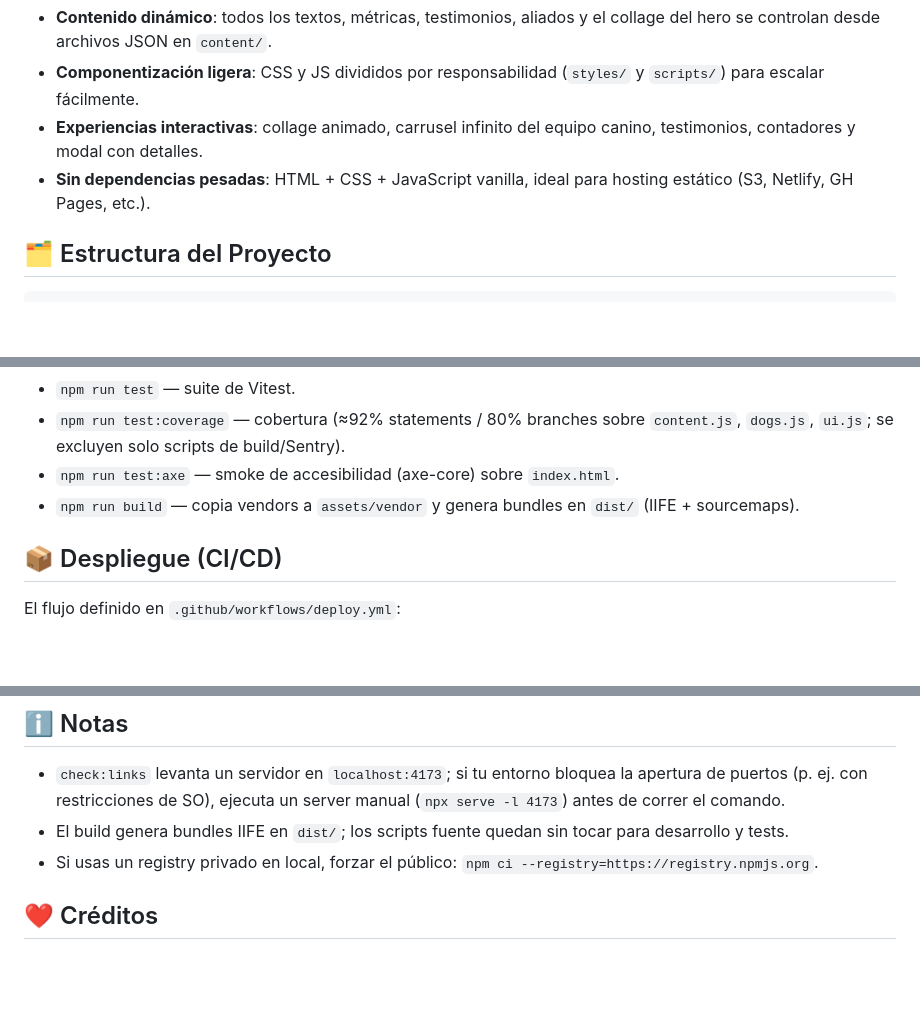
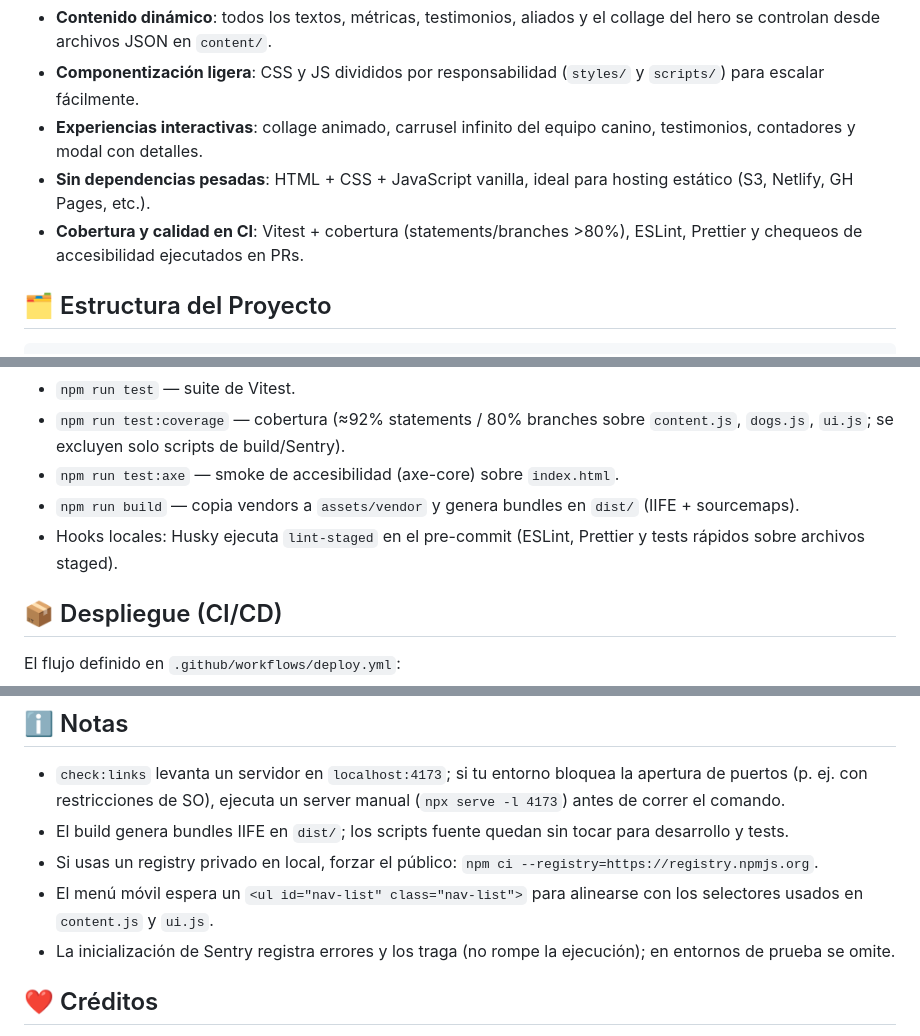
Before and after one commit to fjbatresv/sinergia_dorada, a Markdown page: README.md, 3 parts joined by grey strips. Rendered like a GitHub page; blank space fills up the shorter version.

Commit message:
docs: update README with qa notes and selectors

```diff
--- a/README.md
+++ b/README.md
@@ -18,6 +18,7 @@ Sitio oficial de **Sinergia Dorada**, una iniciativa sin fines de lucro que llev
 - **Componentización ligera**: CSS y JS divididos por responsabilidad (`styles/` y `scripts/`) para escalar fácilmente.
 - **Experiencias interactivas**: collage animado, carrusel infinito del equipo canino, testimonios, contadores y modal con detalles.
 - **Sin dependencias pesadas**: HTML + CSS + JavaScript vanilla, ideal para hosting estático (S3, Netlify, GH Pages, etc.).
+- **Cobertura y calidad en CI**: Vitest + cobertura (statements/branches >80%), ESLint, Prettier y chequeos de accesibilidad ejecutados en PRs.
 
 ## 🗂 Estructura del Proyecto
 
@@ -82,6 +83,7 @@ index.html               # Layout principal
 - `npm run test:coverage` — cobertura (≈92% statements / 80% branches sobre `content.js`, `dogs.js`, `ui.js`; se excluyen solo scripts de build/Sentry).
 - `npm run test:axe` — smoke de accesibilidad (axe-core) sobre `index.html`.
 - `npm run build` — copia vendors a `assets/vendor` y genera bundles en `dist/` (IIFE + sourcemaps).
+- Hooks locales: Husky ejecuta `lint-staged` en el pre-commit (ESLint, Prettier y tests rápidos sobre archivos staged).
 
 ## 📦 Despliegue (CI/CD)
 
@@ -123,6 +125,8 @@ El flujo de PR (`.github/workflows/test.yml`) corre lint, formato, validación d
 - `check:links` levanta un servidor en `localhost:4173`; si tu entorno bloquea la apertura de puertos (p. ej. con restricciones de SO), ejecuta un server manual (`npx serve -l 4173`) antes de correr el comando.
 - El build genera bundles IIFE en `dist/`; los scripts fuente quedan sin tocar para desarrollo y tests.
 - Si usas un registry privado en local, forzar el público: `npm ci --registry=https://registry.npmjs.org`.
+- El menú móvil espera un `<ul id="nav-list" class="nav-list">` para alinearse con los selectores usados en `content.js` y `ui.js`.
+- La inicialización de Sentry registra errores y los traga (no rompe la ejecución); en entornos de prueba se omite.
 
 ## ❤️ Créditos
 
```
